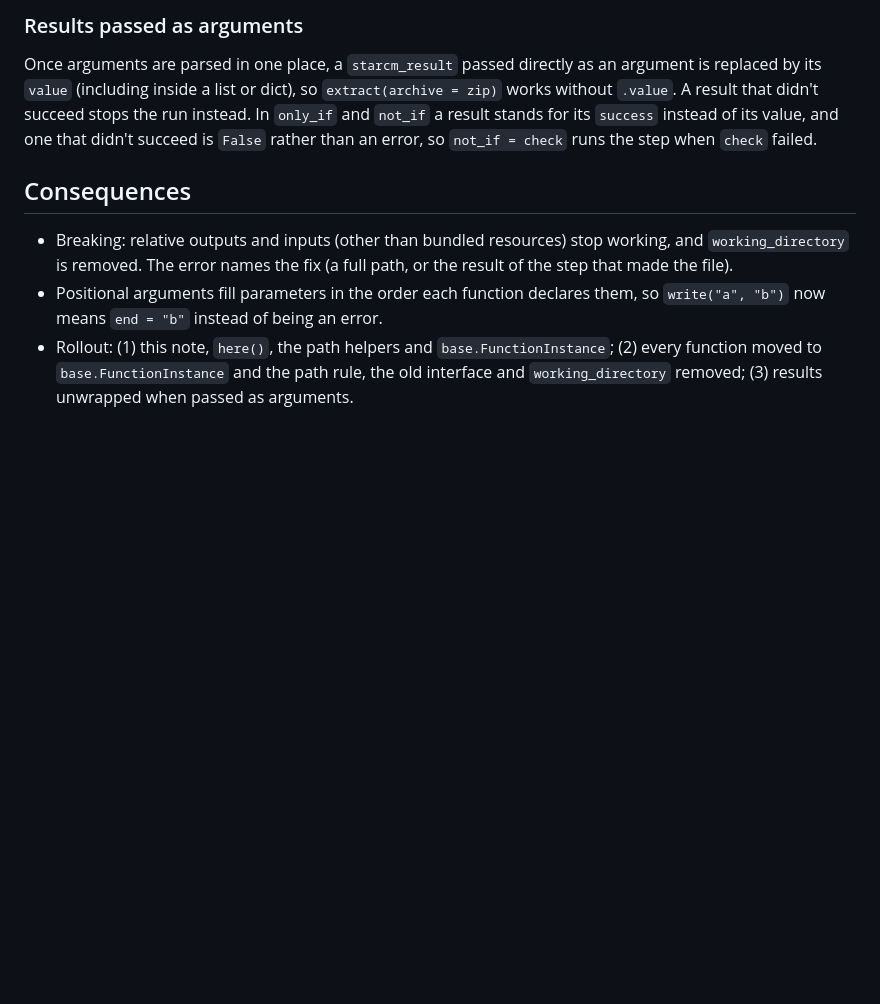
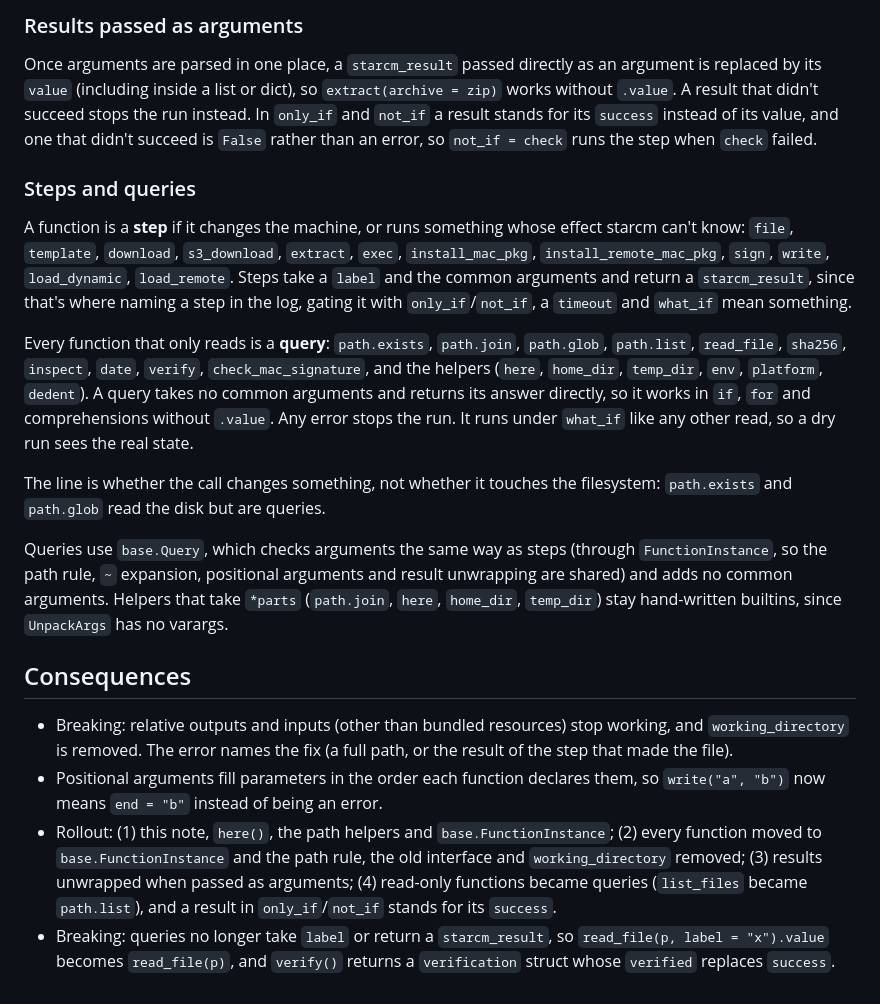
Before and after one commit to discentem/starcm, a Markdown page: docs/design/paths-and-arguments.md, the part around the change. GitHub-like rendering; blank space fills up the shorter version.

```diff
--- a/docs/design/paths-and-arguments.md
+++ b/docs/design/paths-and-arguments.md
@@ -100,6 +100,33 @@ for its `success` instead of its value, and one that didn't succeed is
 `False` rather than an error, so `not_if = check` runs the step when `check`
 failed.
 
+### Steps and queries
+
+A function is a **step** if it changes the machine, or runs something whose
+effect starcm can't know: `file`, `template`, `download`, `s3_download`,
+`extract`, `exec`, `install_mac_pkg`, `install_remote_mac_pkg`, `sign`,
+`write`, `load_dynamic`, `load_remote`. Steps take a `label` and the common
+arguments and return a `starcm_result`, since that's where naming a step in
+the log, gating it with `only_if`/`not_if`, a `timeout` and `what_if` mean
+something.
+
+Every function that only reads is a **query**: `path.exists`, `path.join`,
+`path.glob`, `path.list`, `read_file`, `sha256`, `inspect`, `date`,
+`verify`, `check_mac_signature`, and the helpers (`here`, `home_dir`,
+`temp_dir`, `env`, `platform`, `dedent`). A query takes no common arguments
+and returns its answer directly, so it works in `if`, `for` and
+comprehensions without `.value`. Any error stops the run. It runs under
+`what_if` like any other read, so a dry run sees the real state.
+
+The line is whether the call changes something, not whether it touches the
+filesystem: `path.exists` and `path.glob` read the disk but are queries.
+
+Queries use `base.Query`, which checks arguments the same way as steps
+(through `FunctionInstance`, so the path rule, `~` expansion, positional
+arguments and result unwrapping are shared) and adds no common arguments.
+Helpers that take `*parts` (`path.join`, `here`, `home_dir`, `temp_dir`)
+stay hand-written builtins, since `UnpackArgs` has no varargs.
+
 ## Consequences
 
 - Breaking: relative outputs and inputs (other than bundled resources) stop
@@ -111,4 +138,9 @@ failed.
   `base.FunctionInstance`; (2) every function moved to
   `base.FunctionInstance` and the path rule, the old interface and
   `working_directory` removed; (3) results unwrapped when passed as
-  arguments.
+  arguments; (4) read-only functions became queries (`list_files` became
+  `path.list`), and a result in `only_if`/`not_if` stands for its
+  `success`.
+- Breaking: queries no longer take `label` or return a `starcm_result`, so
+  `read_file(p, label = "x").value` becomes `read_file(p)`, and `verify()`
+  returns a `verification` struct whose `verified` replaces `success`.
```
Also changed, not shown: docs/README.md (+17 -3 lines), docs/common-functionality.md (+11 -4 lines).
